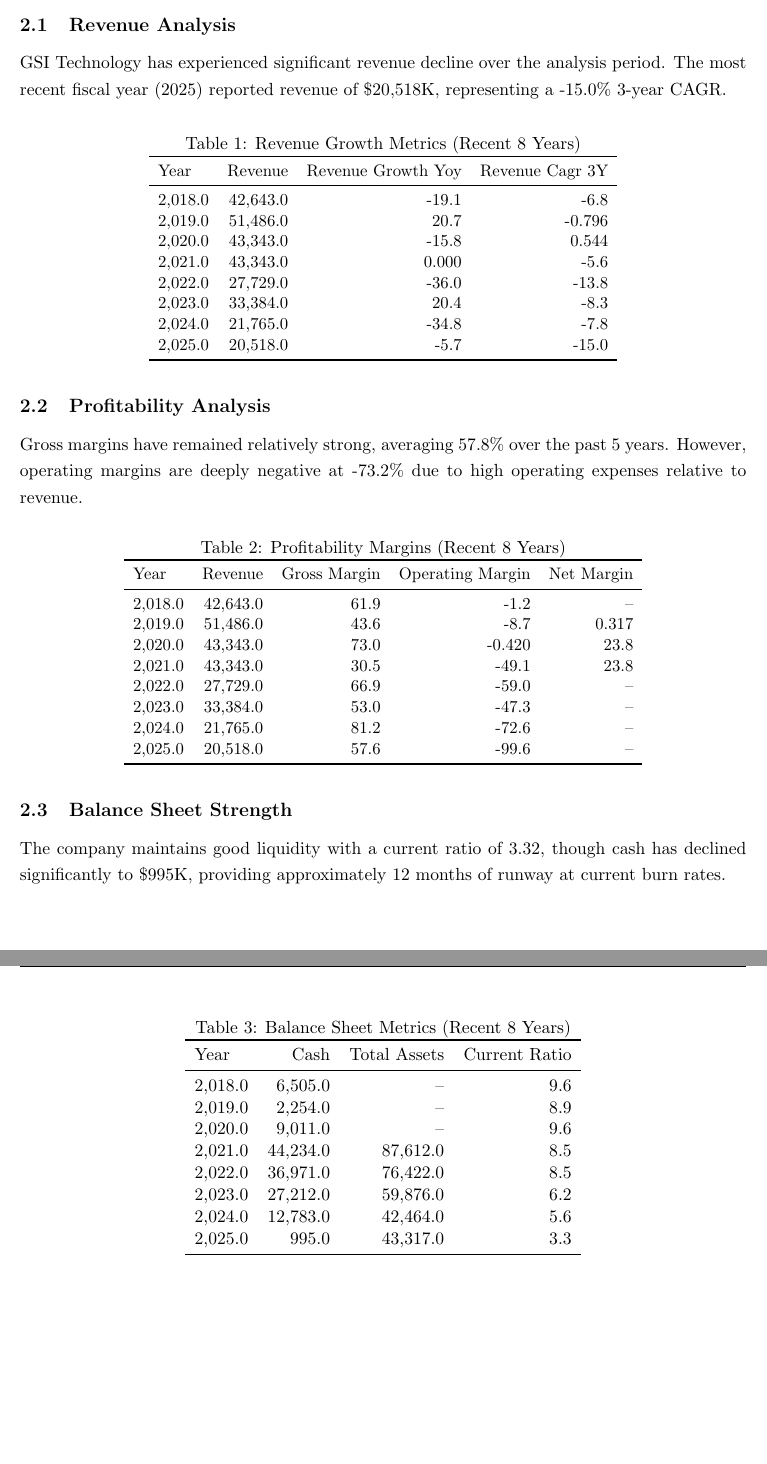
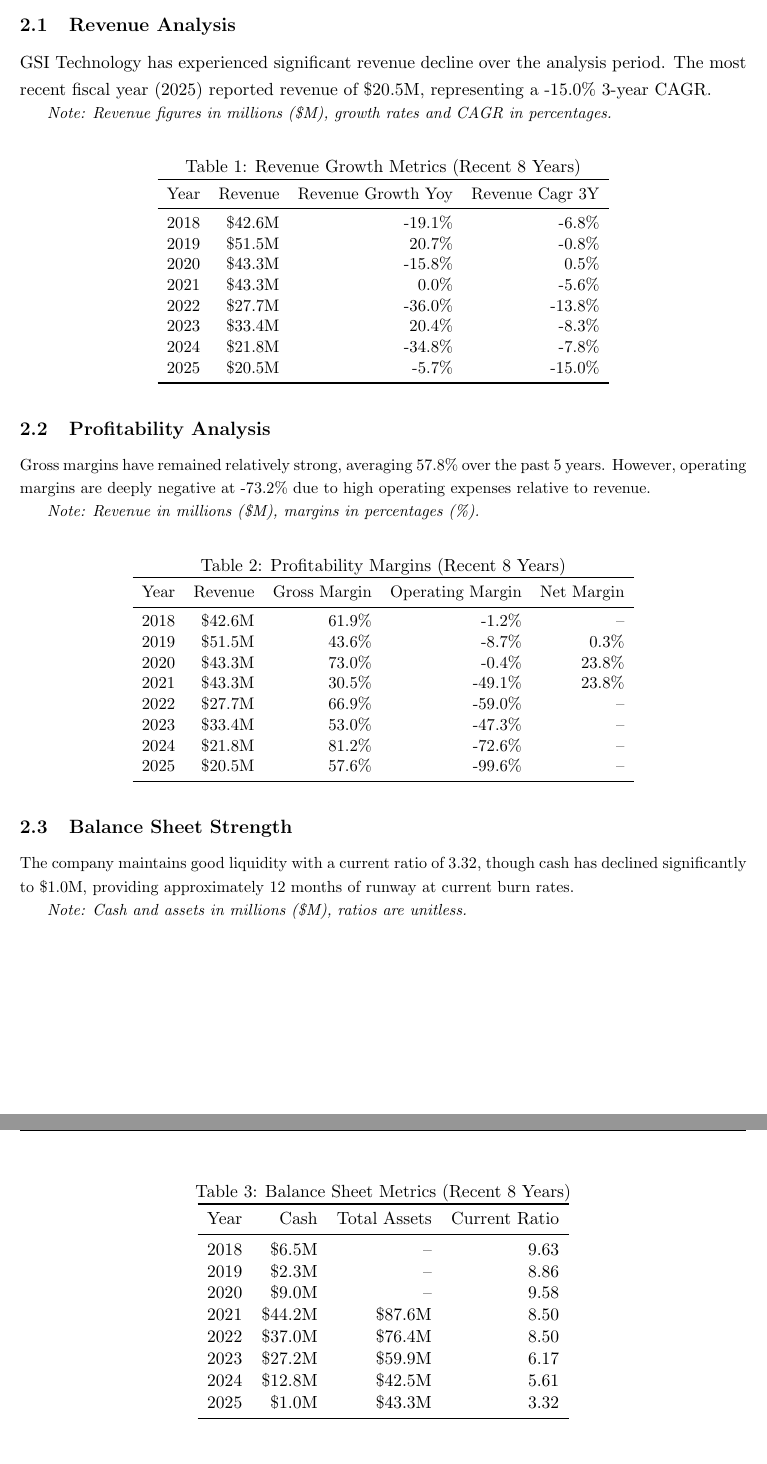
Before and after one commit to ftokarek/GSI-Technology-Equity-Research, a LaTeX paper (output/equity_research_report.tex): two parts of pages 4 and 5 of 7, joined at a grey line, cut so that both start at the same text. Compiled offline with pdfLaTeX.

Commit message:
report edit

```diff
--- a/output/equity_research_report.tex
+++ b/output/equity_research_report.tex
@@ -97,7 +97,9 @@
 
 \subsection{Revenue Analysis}
 
-GSI Technology has experienced significant revenue decline over the analysis period. The most recent fiscal year (2025) reported revenue of \$20,518K, representing a -15.0\% 3-year CAGR.
+GSI Technology has experienced significant revenue decline over the analysis period. The most recent fiscal year (2025) reported revenue of \$20.5M, representing a -15.0\% 3-year CAGR.
+
+\small{\textit{Note: Revenue figures in millions (\$M), growth rates and CAGR in percentages.}}
 
 
 \begin{table}[H]
@@ -109,14 +111,14 @@
 \toprule
 Year & Revenue & Revenue Growth Yoy & Revenue Cagr 3Y \\
 \midrule
-2,018.0 & 42,643.0 & -19.1 & -6.8 \\
-2,019.0 & 51,486.0 & 20.7 & -0.796 \\
-2,020.0 & 43,343.0 & -15.8 & 0.544 \\
-2,021.0 & 43,343.0 & 0.000 & -5.6 \\
-2,022.0 & 27,729.0 & -36.0 & -13.8 \\
-2,023.0 & 33,384.0 & 20.4 & -8.3 \\
-2,024.0 & 21,765.0 & -34.8 & -7.8 \\
-2,025.0 & 20,518.0 & -5.7 & -15.0 \\
+2018 & \$42.6M & -19.1\% & -6.8\% \\
+2019 & \$51.5M & 20.7\% & -0.8\% \\
+2020 & \$43.3M & -15.8\% & 0.5\% \\
+2021 & \$43.3M & 0.0\% & -5.6\% \\
+2022 & \$27.7M & -36.0\% & -13.8\% \\
+2023 & \$33.4M & 20.4\% & -8.3\% \\
+2024 & \$21.8M & -34.8\% & -7.8\% \\
+2025 & \$20.5M & -5.7\% & -15.0\% \\
 \bottomrule
 \end{tabular}
 }
@@ -125,6 +127,8 @@
 \subsection{Profitability Analysis}
 
 Gross margins have remained relatively strong, averaging 57.8\% over the past 5 years. However, operating margins are deeply negative at -73.2\% due to high operating expenses relative to revenue.
+
+\small{\textit{Note: Revenue in millions (\$M), margins in percentages (\%).}}
 
 
 \begin{table}[H]
@@ -136,14 +140,14 @@
 \toprule
 Year & Revenue & Gross Margin & Operating Margin & Net Margin \\
 \midrule
-2,018.0 & 42,643.0 & 61.9 & -1.2 & -- \\
-2,019.0 & 51,486.0 & 43.6 & -8.7 & 0.317 \\
-2,020.0 & 43,343.0 & 73.0 & -0.420 & 23.8 \\
-2,021.0 & 43,343.0 & 30.5 & -49.1 & 23.8 \\
-2,022.0 & 27,729.0 & 66.9 & -59.0 & -- \\
-2,023.0 & 33,384.0 & 53.0 & -47.3 & -- \\
-2,024.0 & 21,765.0 & 81.2 & -72.6 & -- \\
-2,025.0 & 20,518.0 & 57.6 & -99.6 & -- \\
+2018 & \$42.6M & 61.9\% & -1.2\% & -- \\
+2019 & \$51.5M & 43.6\% & -8.7\% & 0.3\% \\
+2020 & \$43.3M & 73.0\% & -0.4\% & 23.8\% \\
+2021 & \$43.3M & 30.5\% & -49.1\% & 23.8\% \\
+2022 & \$27.7M & 66.9\% & -59.0\% & -- \\
+2023 & \$33.4M & 53.0\% & -47.3\% & -- \\
+2024 & \$21.8M & 81.2\% & -72.6\% & -- \\
+2025 & \$20.5M & 57.6\% & -99.6\% & -- \\
 \bottomrule
 \end{tabular}
 }
@@ -151,7 +155,9 @@
 
 \subsection{Balance Sheet Strength}
 
-The company maintains good liquidity with a current ratio of 3.32, though cash has declined significantly to \$995K, providing approximately 12 months of runway at current burn rates.
+The company maintains good liquidity with a current ratio of 3.32, though cash has declined significantly to \$1.0M, providing approximately 12 months of runway at current burn rates.
+
+\small{\textit{Note: Cash and assets in millions (\$M), ratios are unitless.}}
 
 
 \begin{table}[H]
@@ -163,14 +169,14 @@
 \toprule
 Year & Cash & Total Assets & Current Ratio \\
 \midrule
-2,018.0 & 6,505.0 & -- & 9.6 \\
-2,019.0 & 2,254.0 & -- & 8.9 \\
-2,020.0 & 9,011.0 & -- & 9.6 \\
-2,021.0 & 44,234.0 & 87,612.0 & 8.5 \\
-2,022.0 & 36,971.0 & 76,422.0 & 8.5 \\
-2,023.0 & 27,212.0 & 59,876.0 & 6.2 \\
-2,024.0 & 12,783.0 & 42,464.0 & 5.6 \\
-2,025.0 & 995.0 & 43,317.0 & 3.3 \\
+2018 & \$6.5M & -- & 9.63 \\
+2019 & \$2.3M & -- & 8.86 \\
+2020 & \$9.0M & -- & 9.58 \\
+2021 & \$44.2M & \$87.6M & 8.50 \\
+2022 & \$37.0M & \$76.4M & 8.50 \\
+2023 & \$27.2M & \$59.9M & 6.17 \\
+2024 & \$12.8M & \$42.5M & 5.61 \\
+2025 & \$1.0M & \$43.3M & 3.32 \\
 \bottomrule
 \end{tabular}
 }
```
Also changed, not shown: output/equity_research_report.pdf, output/equity_research_report.tex (22 more changed lines), 1 other file.
